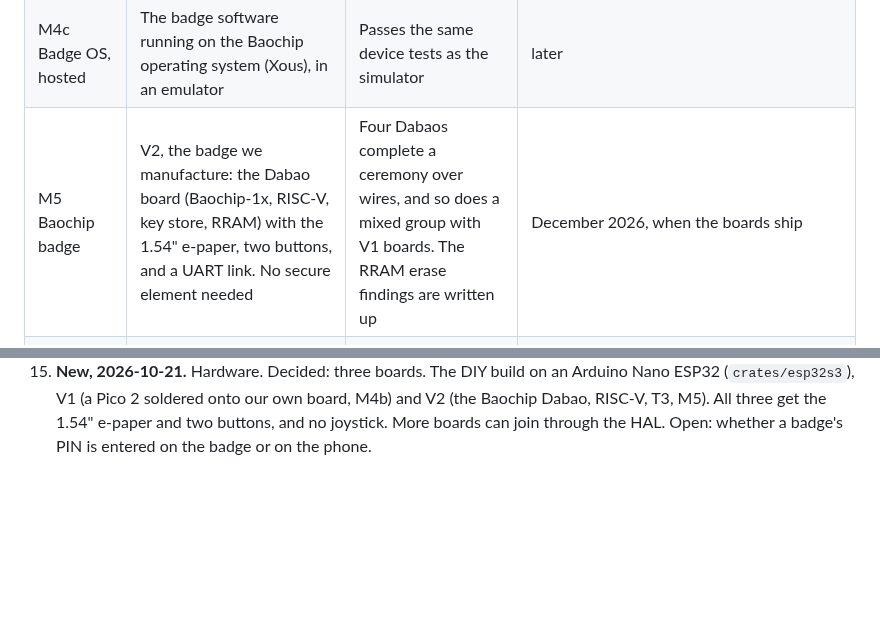
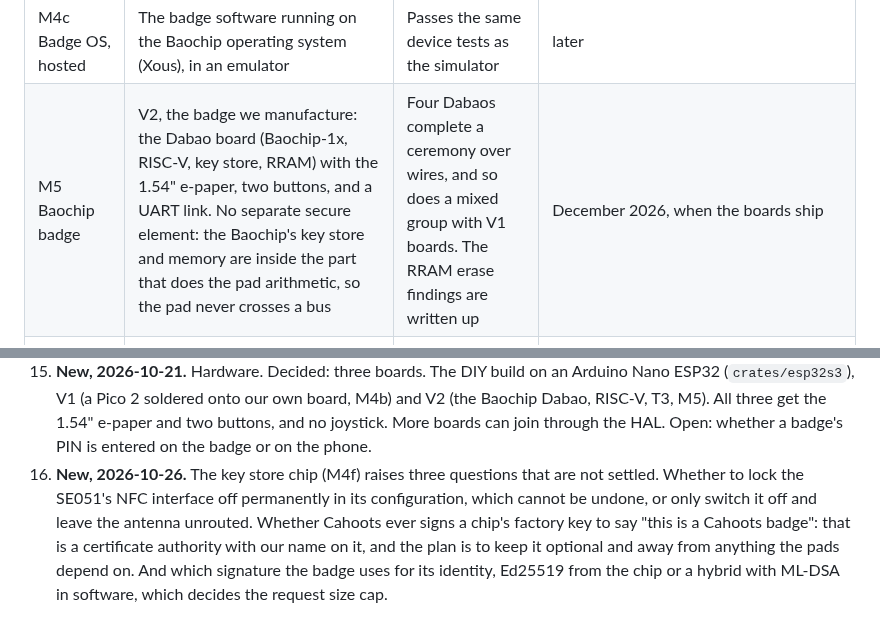
Before and after one commit to yourbuddyconner/cahoots, a Markdown page: docs/plan.md, 2 parts joined by grey strips. Rendered like a GitHub page; blank space fills up the shorter version.

```diff
--- a/docs/plan.md
+++ b/docs/plan.md
@@ -43,7 +44,7 @@ Goal: a badge you can hold, that makes the secret in a room and never puts it on
 | M4d Badge over USB | The browser app talks to a badge over WebUSB or WebSerial using the custodian protocol: the phone scans codes for the badge and shows the badge's codes, and the secret never crosses the cable. The badge is the custodian and the app is the consumer | A phone and a DIY badge complete a ceremony with a second phone and badge | after M4b |
 | M3 Hosted seat | A group member that runs as a program inside a [Turnkey Verifiable Cloud](https://docs.turnkey.com/features/verifiable-cloud/overview) enclave, under a policy the group pinned | The acceptance scenario from the handoff passes | later |
 | M4c Badge OS, hosted | The badge software running on the Baochip operating system (Xous), in an emulator | Passes the same device tests as the simulator | later |
-| M5 Baochip badge | V2, the badge we manufacture: the Dabao board (Baochip-1x, RISC-V, key store, RRAM) with the 1.54" e-paper, two buttons, and a UART link. No secure element needed | Four Dabaos complete a ceremony over wires, and so does a mixed group with V1 boards. The RRAM erase findings are written up | December 2026, when the boards ship |
+| M5 Baochip badge | V2, the badge we manufacture: the Dabao board (Baochip-1x, RISC-V, key store, RRAM) with the 1.54" e-paper, two buttons, and a UART link. No separate secure element: the Baochip's key store and memory are inside the part that does the pad arithmetic, so the pad never crosses a bus | Four Dabaos complete a ceremony over wires, and so does a mixed group with V1 boards. The RRAM erase findings are written up | December 2026, when the boards ship |
 | M6 Approvals from a badge | A badge approves what the hosted seat is allowed to send | A message approved on a badge posts and decrypts everywhere | after M3 and M5 |
 | M7 Meetup kit | Everything needed to run a ceremony with strangers: a host guide, a big shared display, spare batteries, cases, and the magnetic connectors | A real meetup runs a ceremony with badges and phones in one group | after M4b |
 
@@ -112,3 +113,4 @@ Goal: small programs, such as a vote, that every member runs over the same order
 13. When to replace the fixed "one part of the pad per member" layout with a manifest written at the ceremony that names who may spend which bytes, for what. Decided on 2026-10-20 to adopt the manifest and drop delegation. The timing is open. The manifest should also record each member's device tier.
 14. Device tiers below T3 are declared, not proven. Whether a phone (T0) may join a group of T3 badges at all, or only with a loud warning, is a product decision.
 15. **New, 2026-10-21.** Hardware. Decided: three boards. The DIY build on an Arduino Nano ESP32 (`crates/esp32s3`), V1 (a Pico 2 soldered onto our own board, M4b) and V2 (the Baochip Dabao, RISC-V, T3, M5). All three get the 1.54" e-paper and two buttons, and no joystick. More boards can join through the HAL. Open: whether a badge's PIN is entered on the badge or on the phone.
+16. **New, 2026-10-26.** The key store chip (M4f) raises three questions that are not settled. Whether to lock the SE051's NFC interface off permanently in its configuration, which cannot be undone, or only switch it off and leave the antenna unrouted. Whether Cahoots ever signs a chip's factory key to say "this is a Cahoots badge": that is a certificate authority with our name on it, and the plan is to keep it optional and away from anything the pads depend on. And which signature the badge uses for its identity, Ed25519 from the chip or a hybrid with ML-DSA in software, which decides the request size cap.
```
Also changed, not shown: other parts of docs/plan.md (+2 -1 lines), docs/manufacturing.md (+1 -1 lines), docs/tiers.md (+2 -2 lines).
